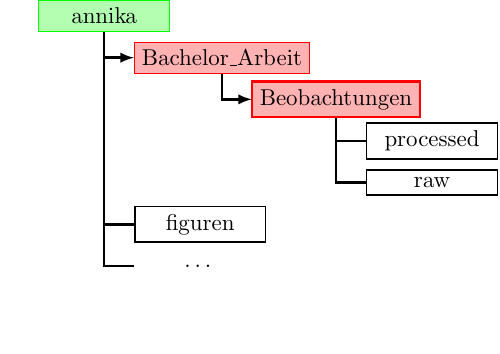
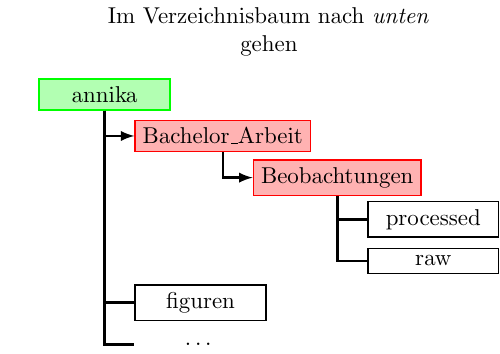
Before and after one commit to terben/Linux_Tutorial_Deutsch, a LaTeX figure (figuren-tikz-skripte/Shell_Befehle_Dateisystem_fig4.tex): the whole page, the shorter picture padded with empty space. Compiled offline with pdfLaTeX.

Commit message:
Titel zur Figur hinzugefuegt

```diff
--- a/figuren-tikz-skripte/Shell_Befehle_Dateisystem_fig4.tex
+++ b/figuren-tikz-skripte/Shell_Befehle_Dateisystem_fig4.tex
@@ -5,9 +5,9 @@
 \begin{document}
 \tikzstyle{every node}=[anchor=west,minimum width={2.2cm},font=\normalsize]
 \tikzstyle{folder}=[draw=black,thick]
-\tikzstyle{selected}=[draw=red,fill=red!30]
-\tikzstyle{root}=[draw=green,fill=green!30]
-\tikzstyle{optional}=[dashed,fill=gray!50]
+\tikzstyle{selected}=[draw=red,thick,fill=red!30]
+\tikzstyle{root}=[draw=green,thick,fill=green!30]
+\tikzstyle{optional}=[dashed,thick,fill=gray!50]
 \begin{tikzpicture}[%
   grow via three points={one child at (0.5,-0.7) and
   two children at (0.5,-0.7) and (0.5,-1.4)},
@@ -25,5 +25,9 @@
     child [missing] {}
     child[edge from parent/.style={draw,very thick}] { node [folder] {figuren}}
     child[edge from parent/.style={draw,very thick}] { node {\dots}};
+  %
+  \node[anchor=center,align=center,yshift=2em]
+      at (current bounding box.north)
+      {Im Verzeichnisbaum nach \textit{unten} \\ gehen};
 \end{tikzpicture}
 \end{document}
```
Also changed, not shown: figuren-tikz-skripte/Shell_Befehle_Dateisystem_fig5.tex (+7 -3 lines).
